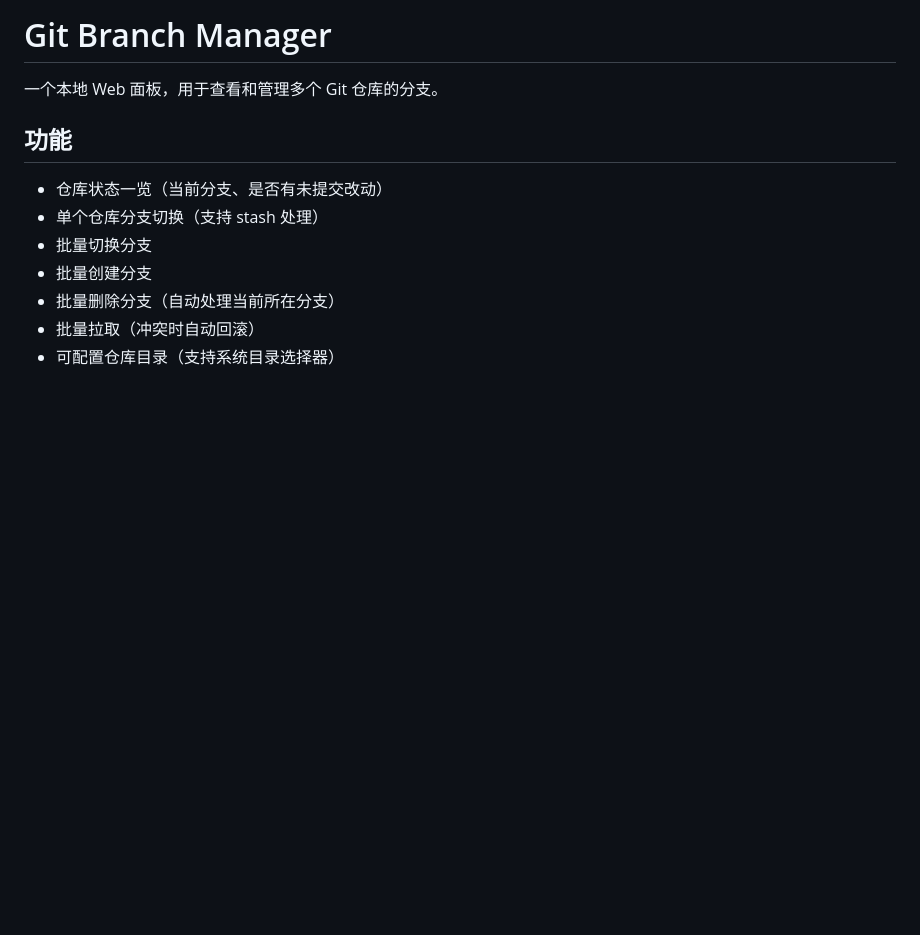
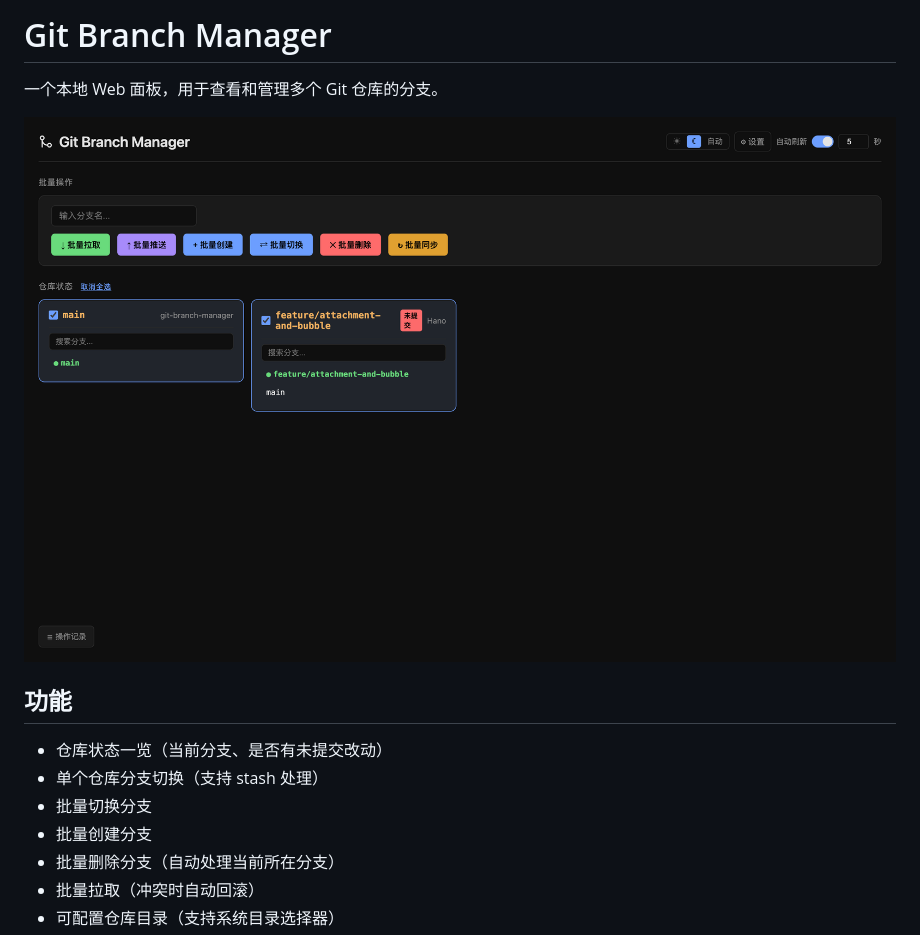
Before and after one commit to dsencheng/git-branch-manager, a Markdown page: README.md, the part around the change. Drawn GitHub-style; pictures changed too: screenshot-dark.png (added); blank space fills up the shorter version.

Commit message:
docs: README 添加暗黑模式截图
Co-Authored-By: Claude Opus 4 <noreply@anthropic.com>

```diff
--- a/README.md
+++ b/README.md
@@ -1,6 +1,8 @@
 # Git Branch Manager
 
 一个本地 Web 面板，用于查看和管理多个 Git 仓库的分支。
+
+![screenshot](screenshot-dark.png)
 
 ## 功能
 
```
